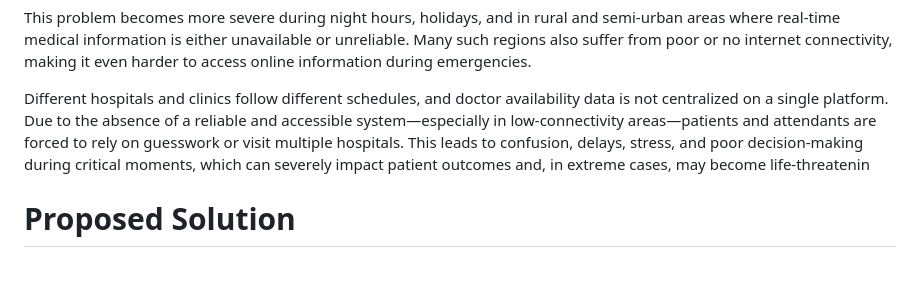
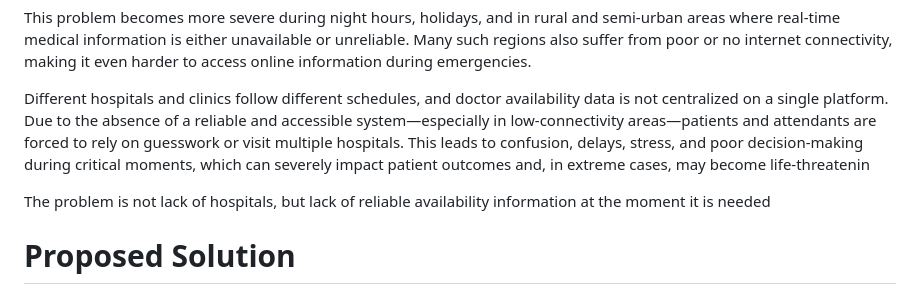
Before and after one commit to bishtmanish2210/Emergency-Medical-Finder, a Markdown page: README.md, the part around the change. Drawn GitHub-style; blank space fills up the shorter version.

```diff
--- a/README.md
+++ b/README.md
@@ -7,6 +7,7 @@ This problem becomes more severe during night hours, holidays, and in rural and
 
 Different hospitals and clinics follow different schedules, and doctor availability data is not centralized on a single platform. Due to the absence of a reliable and accessible system—especially in low-connectivity areas—patients and attendants are forced to rely on guesswork or visit multiple hospitals. This leads to confusion, delays, stress, and poor decision-making during critical moments, which can severely impact patient outcomes and, in extreme cases, may become life-threatenin
 
+The problem is not lack of hospitals, but lack of reliable availability information at the moment it is needed
 
 # Proposed Solution
 Emergency Medical Finder is a centralized medical availability platform designed to help users quickly identify nearby open hospitals and available doctors during emergencies.
```
